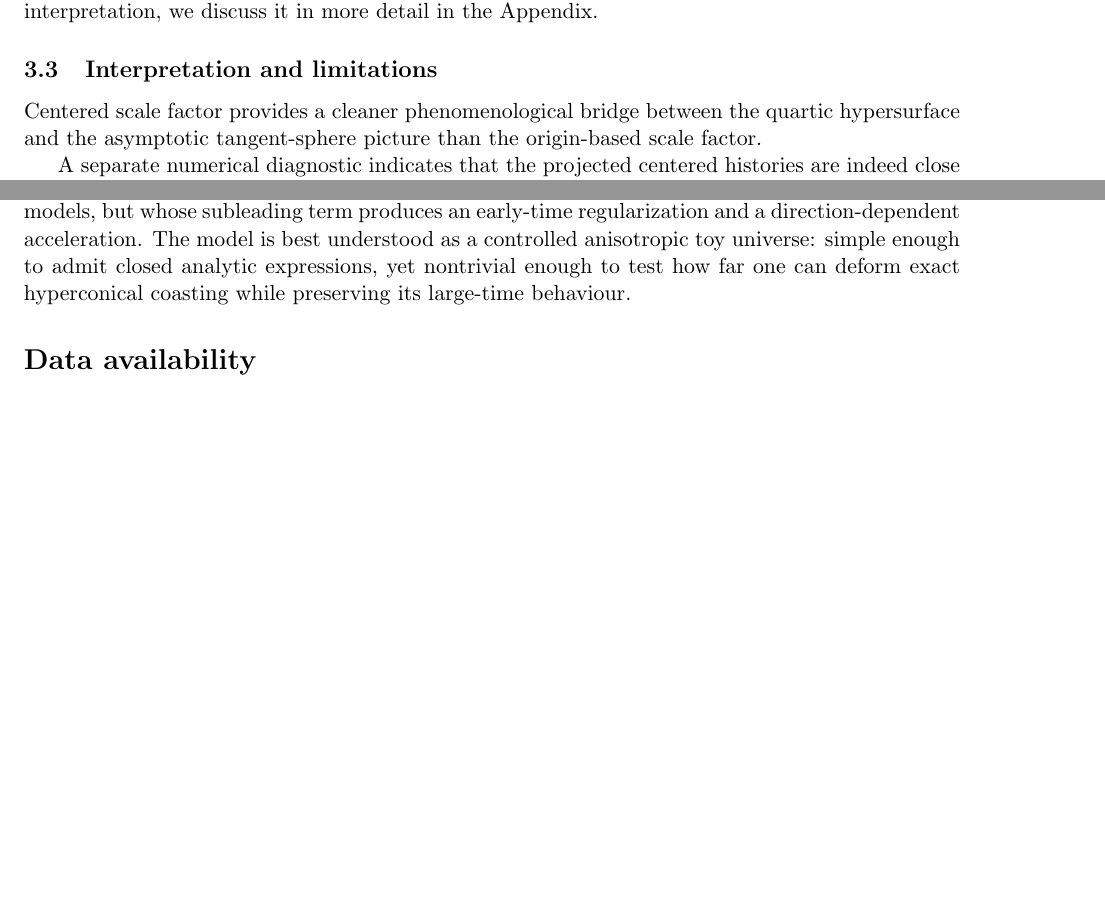
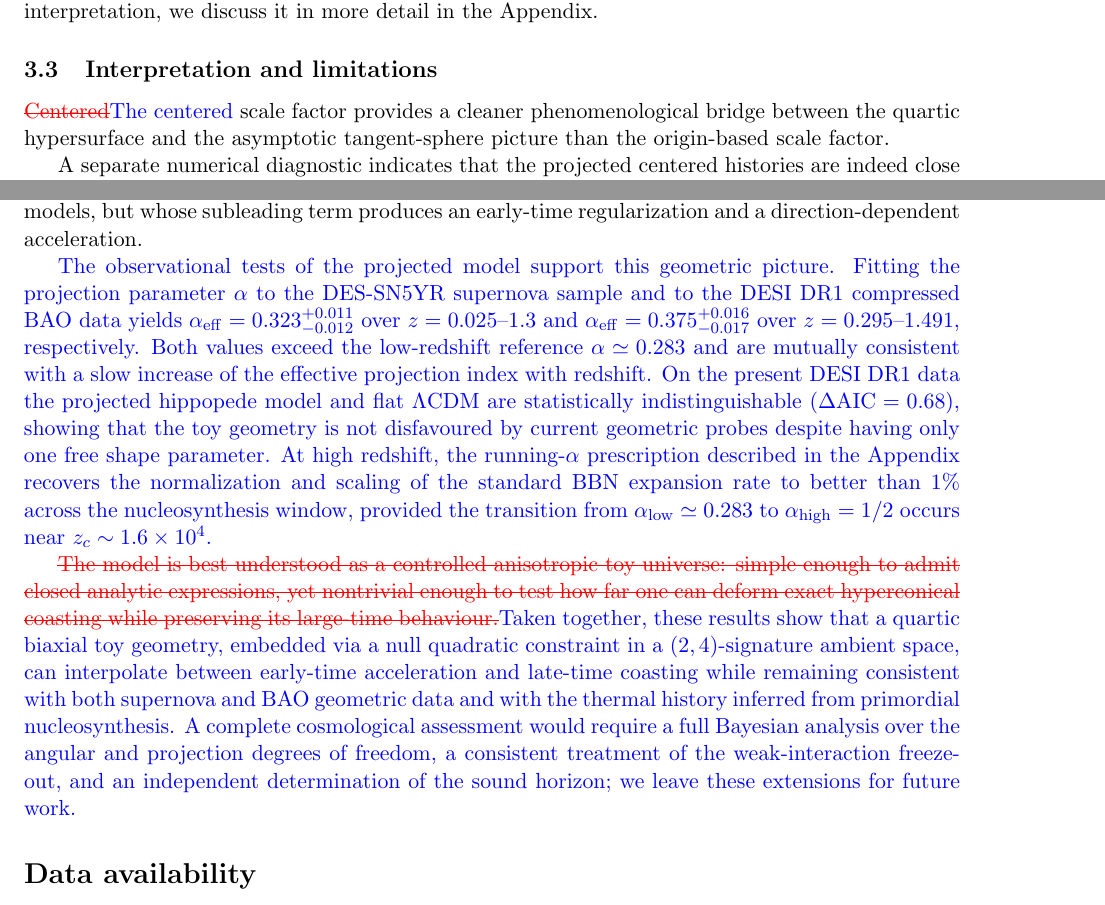
Before and after one commit to robertmonjo/hippopede, a LaTeX paper (main-hippopede.tex): two parts of pages 12 and 13 of 20 before the commit and two parts of pages 12 and 13 of 21 after it, joined at a grey line, cut so that both start at the same text, the shorter picture padded with empty space. Compiled offline with pdfLaTeX.

Commit message:
Improve Discussion: add observational paragraph, revise conclusion

```diff
--- a/main-hippopede.tex
+++ b/main-hippopede.tex
@@ -343,7 +343,7 @@ The same projected construction also suggests an effective observational isotrop
 
 \subsection{Interpretation and limitations}
 
-Centered scale factor provides a cleaner phenomenological bridge between the quartic hypersurface and the asymptotic tangent-sphere picture than the origin-based scale factor.
+\textcolor{red}{\sout{Centered}}\textcolor{blue}{The centered} scale factor provides a cleaner phenomenological bridge between the quartic hypersurface and the asymptotic tangent-sphere picture than the origin-based scale factor.
 
 A separate numerical diagnostic indicates that the projected centered histories are indeed close to a dipole-like angular modulation over the low-redshift interval relevant to current background data. Fitting the projected $E(\chi,z)$ curves to the form $E_0(z)[1+D_1(z)\cos\chi]$ over the sectors $\chi=0^\circ$--$85^\circ$ yields $R^2\simeq0.98$--$0.99$ for $0.1\le z\le1$, with fitted amplitudes $D_1\simeq0.006$, $0.024$, $0.055$ and $0.231$ at $z=0.1$, $0.3$, $0.5$ and $1$, respectively. This does not yet constitute a fit to a sky dipole anomaly, because no mapping to an observed celestial direction has been imposed, but it does show that the anisotropy generated by the model is numerically very close to a true dipolar modulation over the late-time window where the observational comparison is performed.
 
@@ -358,7 +358,11 @@ To avoid a possible misunderstanding, one should emphasize that the toy universe
 
 The cleanest way to compare the constructions is to separate three layers. First, the hippopede is recovered from a quartic constraint in Euclidean variables. Second, the toy universe lifts that quartic relation to a $t$-dependent hypersurface in $\mathbb{R}^{1,4}$ whose asymptotic radius is hyperconical-like. Third, after introducing auxiliary coordinates such as $p=(2t\cos\chi,\sin\chi, \vec{\rho}) \in \mathbb{R}^{2,4}$, the same quartic relation is rewritten by constraining the $u$-axis of the null quadratic condition $\|p\|_{\scriptscriptstyle{(2,4)}}^2=0$ in a $(2,4)$-signature ambient space, the same as for an AdS${}_5$ universe. The quartic character of our 4D hippopede universe is therefore not lost; it is encoded in the nonlinear way in which the physical coordinates enter the auxiliary null cone.
 
-In this sense, the dS/AdS hyperboloids, their degenerate null-cone limits, and the hippopede null condition all belong to the same ambient-space class of quadratic loci, although they correspond to different geometric realizations. The relation among them is therefore one of shared embedding structure rather than dynamical equivalence. In fact, the same quartic relation defines a toy expanding geometry whose large-$t$ limit reproduces the linear law associated with hyperconical models, but whose subleading term produces an early-time regularization and a direction-dependent acceleration. The model is best understood as a controlled anisotropic toy universe: simple enough to admit closed analytic expressions, yet nontrivial enough to test how far one can deform exact hyperconical coasting while preserving its large-time behaviour.
+In this sense, the dS/AdS hyperboloids, their degenerate null-cone limits, and the hippopede null condition all belong to the same ambient-space class of quadratic loci, although they correspond to different geometric realizations. The relation among them is therefore one of shared embedding structure rather than dynamical equivalence. In fact, the same quartic relation defines a toy expanding geometry whose large-$t$ limit reproduces the linear law associated with hyperconical models, but whose subleading term produces an early-time regularization and a direction-dependent acceleration.
+
+\textcolor{blue}{The observational tests of the projected model support this geometric picture. Fitting the projection parameter $\alpha$ to the DES-SN5YR supernova sample and to the DESI DR1 compressed BAO data yields $\alpha_{\mathrm{eff}}=0.323_{-0.012}^{+0.011}$ over $z=0.025$--$1.3$ and $\alpha_{\mathrm{eff}}=0.375_{-0.017}^{+0.016}$ over $z=0.295$--$1.491$, respectively. Both values exceed the low-redshift reference $\alpha\simeq0.283$ and are mutually consistent with a slow increase of the effective projection index with redshift. On the present DESI DR1 data the projected hippopede model and flat $\Lambda$CDM are statistically indistinguishable ($\Delta\mathrm{AIC}=0.68$), showing that the toy geometry is not disfavoured by current geometric probes despite having only one free shape parameter. At high redshift, the running-$\alpha$ prescription described in the Appendix recovers the normalization and scaling of the standard BBN expansion rate to better than $1\%$ across the nucleosynthesis window, provided the transition from $\alpha_{\mathrm{low}}\simeq0.283$ to $\alpha_{\mathrm{high}}=1/2$ occurs near $z_c\sim1.6\times10^4$.}
+
+\textcolor{red}{\sout{The model is best understood as a controlled anisotropic toy universe: simple enough to admit closed analytic expressions, yet nontrivial enough to test how far one can deform exact hyperconical coasting while preserving its large-time behaviour.}}\textcolor{blue}{Taken together, these results show that a quartic biaxial toy geometry, embedded via a null quadratic constraint in a $(2,4)$-signature ambient space, can interpolate between early-time acceleration and late-time coasting while remaining consistent with both supernova and BAO geometric data and with the thermal history inferred from primordial nucleosynthesis. A complete cosmological assessment would require a full Bayesian analysis over the angular and projection degrees of freedom, a consistent treatment of the weak-interaction freeze-out, and an independent determination of the sound horizon; we leave these extensions for future work.}
 
 
 %The geometric and cosmological lessons of the construction can be summarized in a compact way. Geometrically, the hippopede furnishes an explicit bridge between a classical quartic curve and the null quadratic constraints familiar from ambient-space relativity. Cosmologically, its four-dimensional extension shows that an asymptotically linear late expansion can coexist with a very different early-time acceleration pattern.
```
